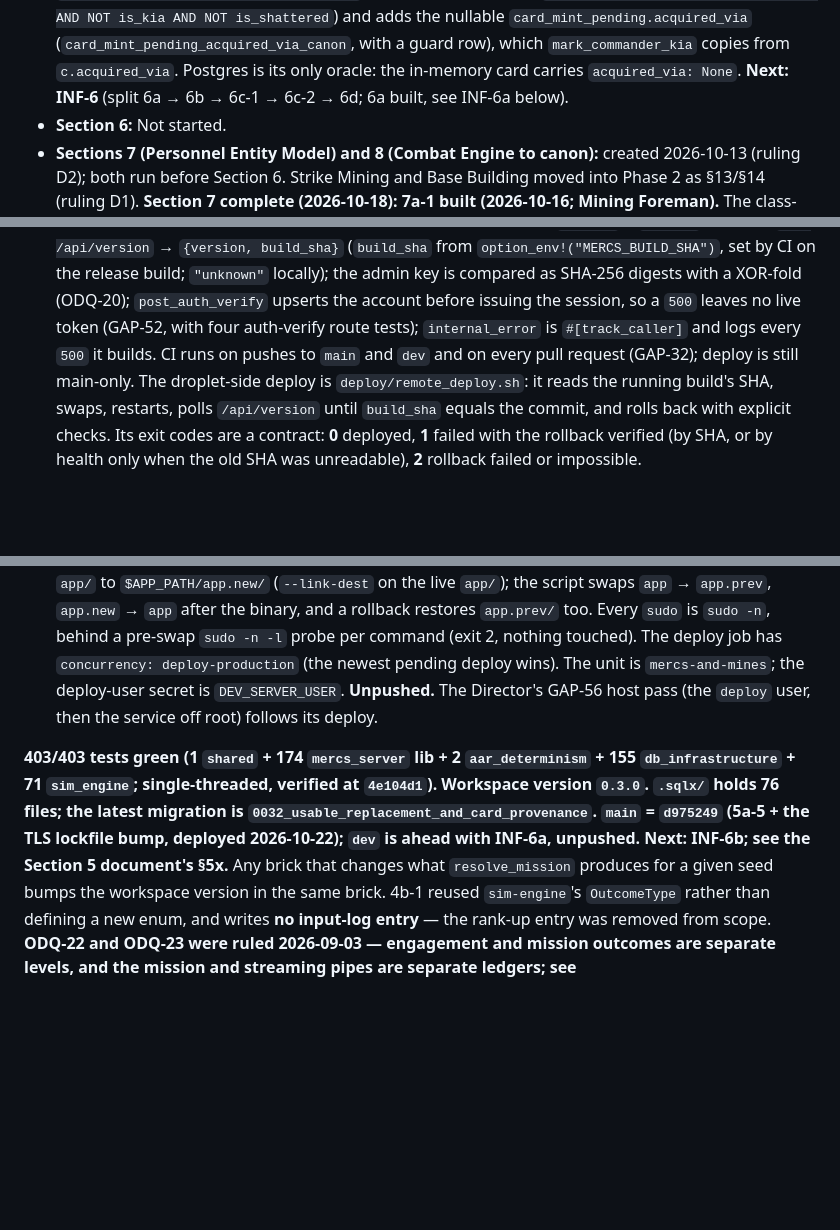
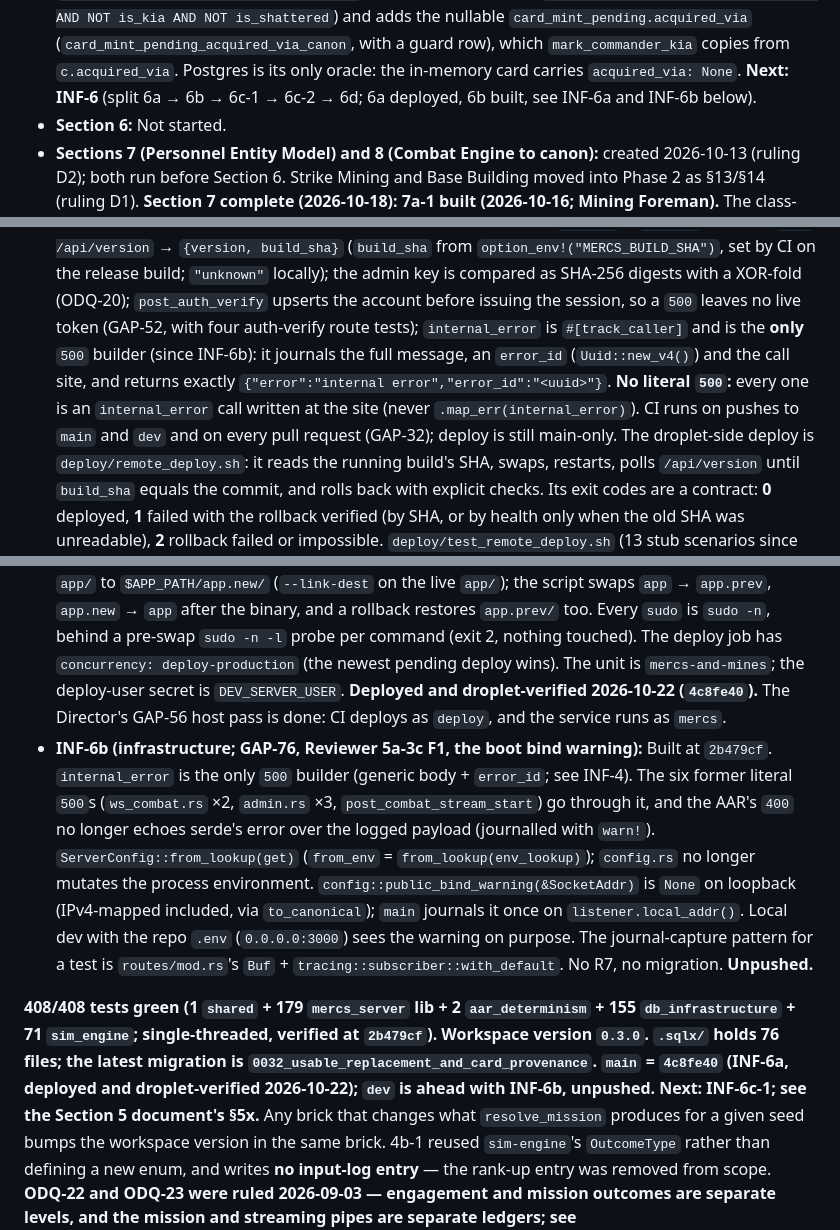
Before and after one commit to SoloXanderSOL/mercs_and_mines, a Markdown page: CLAUDE.md, 3 parts joined by grey strips. Drawn GitHub-style; blank space fills up the shorter version.

Commit message:
INF-6b: docs
CLAUDE.md section 1: main = 4c8fe40 (INF-6a deployed and droplet-verified,
GAP-56 host pass done), an INF-6b bullet, 408/408 at 2b479cf, next INF-6c-1.
The INF-4 bullet: internal_error is the only 500 builder, its body shape and
error_id, and no literal 500.

Co-Authored-By: Claude Opus 5.5 <noreply@anthropic.com>

```diff
--- a/CLAUDE.md
+++ b/CLAUDE.md
@@ -173,7 +173,7 @@ As of 2026-10-18:
   `card_mint_pending.acquired_via` (`card_mint_pending_acquired_via_canon`, with a guard row),
   which `mark_commander_kia` copies from `c.acquired_via`. Postgres is its only oracle: the
   in-memory card carries `acquired_via: None`. **Next: INF-6** (split 6a → 6b → 6c-1 →
-  6c-2 → 6d; 6a built, see INF-6a below).
+  6c-2 → 6d; 6a deployed, 6b built, see INF-6a and INF-6b below).
 - **Section 6:** Not started.
 - **Sections 7 (Personnel Entity Model) and 8 (Combat Engine to canon):** created
   2026-10-13 (ruling D2); both run before Section 6. Strike Mining and Base Building moved
@@ -254,8 +254,11 @@ As of 2026-10-18:
   `option_env!("MERCS_BUILD_SHA")`, set by CI on the release build; `"unknown"` locally);
   the admin key is compared as SHA-256 digests with a XOR-fold (ODQ-20); `post_auth_verify`
   upserts the account before issuing the session, so a `500` leaves no live token (GAP-52,
-  with four auth-verify route tests); `internal_error` is `#[track_caller]` and logs every
-  `500` it builds. CI runs on pushes to `main` and `dev` and on every pull request (GAP-32);
+  with four auth-verify route tests); `internal_error` is `#[track_caller]` and is the
+  **only** `500` builder (since INF-6b): it journals the full message, an `error_id`
+  (`Uuid::new_v4()`) and the call site, and returns exactly
+  `{"error":"internal error","error_id":"<uuid>"}`. **No literal `500`:** every one is an
+  `internal_error` call written at the site (never `.map_err(internal_error)`). CI runs on pushes to `main` and `dev` and on every pull request (GAP-32);
   deploy is still main-only. The droplet-side deploy is `deploy/remote_deploy.sh`: it reads
   the running build's SHA, swaps, restarts, polls `/api/version` until `build_sha` equals the
   commit, and rolls back with explicit checks. Its exit codes are a contract: **0** deployed,
@@ -277,15 +280,27 @@ As of 2026-10-18:
   a rollback restores `app.prev/` too. Every `sudo` is `sudo -n`, behind a pre-swap
   `sudo -n -l` probe per command (exit 2, nothing touched). The deploy job has
   `concurrency: deploy-production` (the newest pending deploy wins). The unit is
-  `mercs-and-mines`; the deploy-user secret is `DEV_SERVER_USER`. **Unpushed.** The Director's
-  GAP-56 host pass (the `deploy` user, then the service off root) follows its deploy.
+  `mercs-and-mines`; the deploy-user secret is `DEV_SERVER_USER`. **Deployed and
+  droplet-verified 2026-10-22 (`4c8fe40`).** The Director's GAP-56 host pass is done: CI
+  deploys as `deploy`, and the service runs as `mercs`.
+- **INF-6b (infrastructure; GAP-76, Reviewer 5a-3c F1, the boot bind warning):** Built at
+  `2b479cf`. `internal_error` is the only `500` builder (generic body + `error_id`; see
+  INF-4). The six former literal `500`s (`ws_combat.rs` ×2, `admin.rs` ×3,
+  `post_combat_stream_start`) go through it, and the AAR's `400` no longer echoes serde's
+  error over the logged payload (journalled with `warn!`). `ServerConfig::from_lookup(get)`
+  (`from_env` = `from_lookup(env_lookup)`); `config.rs` no longer mutates the process
+  environment. `config::public_bind_warning(&SocketAddr)` is `None` on loopback (IPv4-mapped
+  included, via `to_canonical`); `main` journals it once on `listener.local_addr()`. Local
+  dev with the repo `.env` (`0.0.0.0:3000`) sees the warning on purpose. The journal-capture
+  pattern for a test is `routes/mod.rs`'s `Buf` + `tracing::subscriber::with_default`. No
+  R7, no migration. **Unpushed.**
 
-**403/403 tests green (1 `shared` + 174 `mercs_server` lib + 2 `aar_determinism` + 155
-`db_infrastructure` + 71 `sim_engine`; single-threaded, verified at `4e104d1`). Workspace
+**408/408 tests green (1 `shared` + 179 `mercs_server` lib + 2 `aar_determinism` + 155
+`db_infrastructure` + 71 `sim_engine`; single-threaded, verified at `2b479cf`). Workspace
 version `0.3.0`. `.sqlx/` holds 76 files; the latest migration is
-`0032_usable_replacement_and_card_provenance`. `main` = `d975249` (5a-5 + the TLS lockfile
-bump, deployed 2026-10-22); `dev` is ahead with INF-6a, unpushed.
-Next: INF-6b; see the Section 5 document's §5x.** Any brick that changes what `resolve_mission` produces for
+`0032_usable_replacement_and_card_provenance`. `main` = `4c8fe40` (INF-6a, deployed and
+droplet-verified 2026-10-22); `dev` is ahead with INF-6b, unpushed.
+Next: INF-6c-1; see the Section 5 document's §5x.** Any brick that changes what `resolve_mission` produces for
 a given seed bumps the workspace version in the same brick. 4b-1 reused `sim-engine`'s `OutcomeType` rather than
 defining a new enum, and writes **no input-log entry** — the rank-up entry was removed
 from scope. **ODQ-22 and ODQ-23 were ruled 2026-09-03 — engagement and mission outcomes
```
